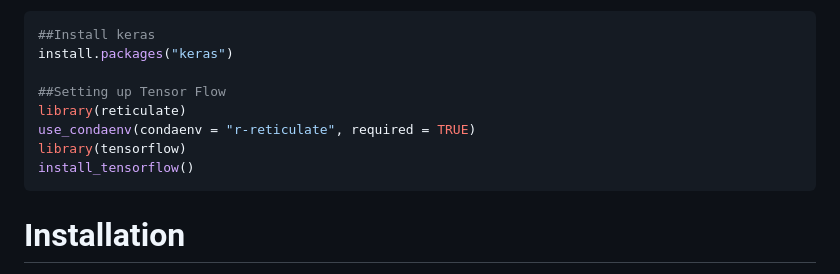
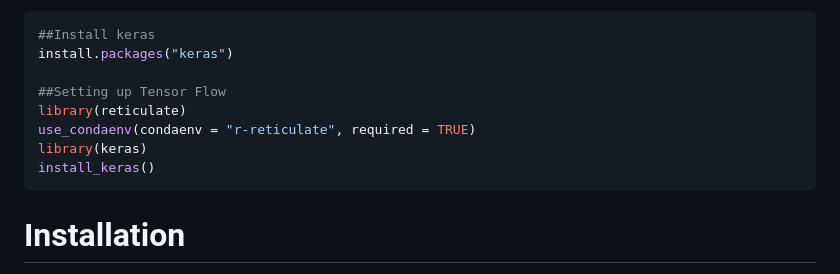
Before and after one commit to ncborcherding/Ibex, a Markdown page: README.md, the part around the change. Rendered like a GitHub page.

````diff
--- a/README.md
+++ b/README.md
@@ -25,8 +25,8 @@ install.packages("keras")
 ##Setting up Tensor Flow
 library(reticulate)
 use_condaenv(condaenv = "r-reticulate", required = TRUE)
-library(tensorflow)
-install_tensorflow()
+library(keras)
+install_keras()
 ```
 
 # Installation
````
